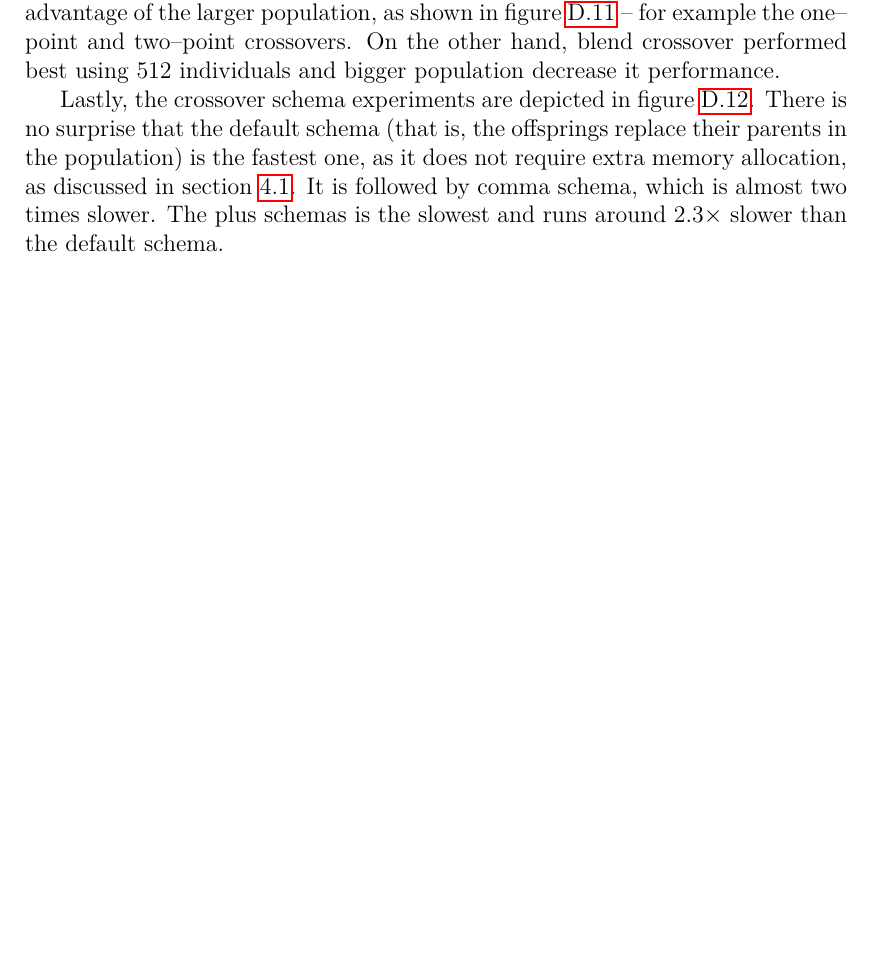
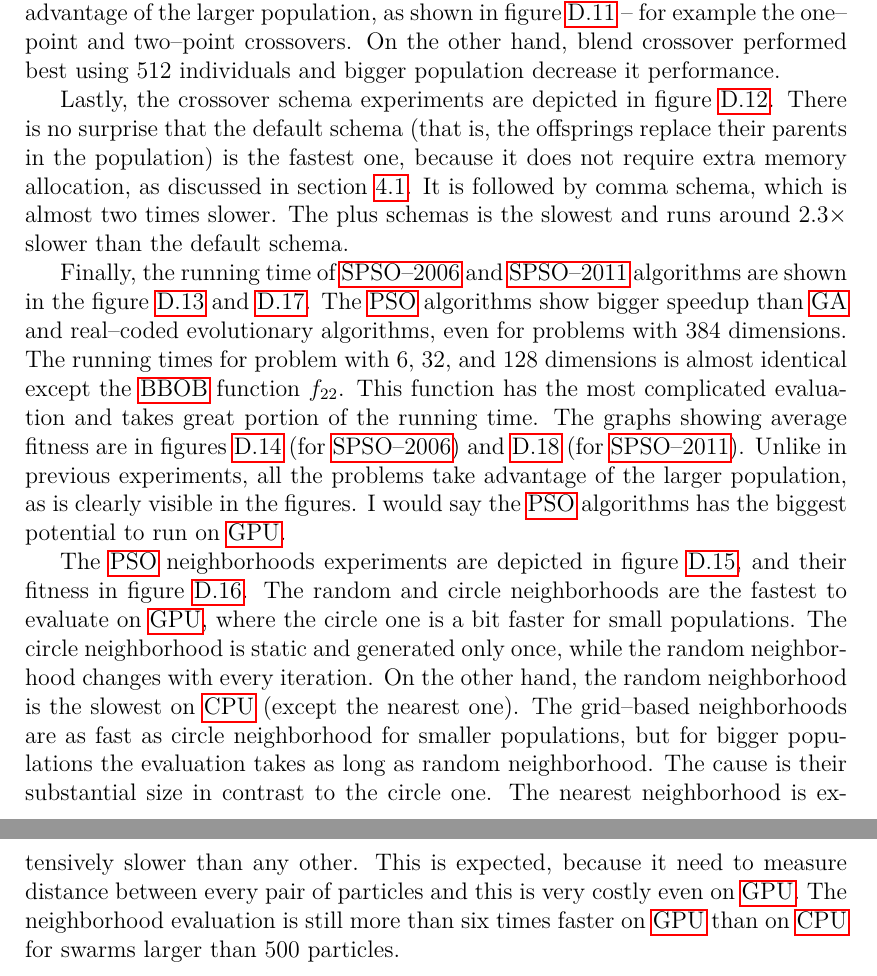
Before and after one commit to PatrikValkovic/MasterThesis, a LaTeX thesis (thesis/thesis.tex, which reads thesis/chap_eval.tex): part of page 53 of 76 before the commit and two parts of pages 53 and 54 of 77 after it, the two joined at a grey line, cut so that both start at the same text, the shorter picture padded with empty space. Compiled offline with pdfLaTeX.

Commit message:
Wrote about PSO experiments

```diff
--- a/thesis/chap_eval.tex
+++ b/thesis/chap_eval.tex
@@ -210,4 +210,8 @@ From convergence point of view, the experiments are shown in figure \ref{meas:mu
 
 The crossover operators were tested on real--coded evolutionary algorithm as well and the running times are in figure \ref{meas:crosstime} along with their fitness values in figure \ref{meas:crossfitness}. The running times were of the same order for all of them. The slowest on the \cpu was the blend crossover while the arithmetic crossover was the fastest one. The slowest on the \cpu was the two--points crossover, because of the complicated creation of the mask, as discussed in the chapter \ref{chap:impl}. The fastest operator for small populations was the arithmetic crossover with the blend crossover. The running time for big populations on \gpu was almost identical for all the operators. Unlike mutation operators, some of the crossover operators take advantage of the larger population, as shown in figure \ref{meas:crossfitness} -- for example the one--point and two--point crossovers. On the other hand, blend crossover performed best using $512$ individuals and bigger population decrease it performance.
 
-Lastly, the crossover schema experiments are depicted in figure \ref{meas:schema}. There is no surprise that the default schema (that is, the offsprings replace their parents in the population) is the fastest one, as it does not require extra memory allocation, as discussed in section \ref{chap:gaimpl}. It is followed by comma schema, which is almost two times slower. The plus schemas is the slowest and runs around $2.3\times$ slower than the default schema.
+Lastly, the crossover schema experiments are depicted in figure \ref{meas:schema}. There is no surprise that the default schema (that is, the offsprings replace their parents in the population) is the fastest one, because it does not require extra memory allocation, as discussed in section \ref{chap:gaimpl}. It is followed by comma schema, which is almost two times slower. The plus schemas is the slowest and runs around $2.3\times$ slower than the default schema.
+
+Finally, the running time of \acrshort{acc:spso2006} and \acrshort{acc:spso2011} algorithms are shown in the figure \ref{meas:spso2006time} and \ref{meas:spso2011time}. The \acrshort{acc:pso} algorithms show bigger speedup than \acrshort{acc:ga} and real--coded evolutionary algorithms, even for problems with $384$ dimensions. The running times for problem with $6$, $32$, and $128$ dimensions is almost identical except the \acrshort{acc:bbob} function $f_{22}$. This function has the most complicated evaluation and takes great portion of the running time. The graphs showing average fitness are in figures \ref{meas:spso2006fitness} (for \acrshort{acc:spso2006}) and \ref{meas:spso2011fitness} (for \acrshort{acc:spso2011}). Unlike in previous experiments, all the problems take advantage of the larger population, as is clearly visible in the figures. I would say the \acrshort{acc:pso} algorithms has the biggest potential to run on \gpuns.
+
+The \acrshort{acc:pso} neighborhoods experiments are depicted in figure \ref{meas:psoneigtime}, and their fitness in figure \ref{meas:psoneigfitness}. The random and circle neighborhoods are the fastest to evaluate on \gpuns, where the circle one is a bit faster for small populations. The circle neighborhood is static and generated only once, while the random neighborhood changes with every iteration. On the other hand, the random neighborhood is the slowest on \cpu (except the nearest one). The grid--based neighborhoods are as fast as circle neighborhood for smaller populations, but for bigger populations the evaluation takes as long as random neighborhood. The cause is their substantial size in contrast to the circle one. The nearest neighborhood is extensively slower than any other. This is expected, because it need to measure distance between every pair of particles and this is very costly even on \gpuns. The neighborhood evaluation is still more than six times faster on \gpu than on \cpu for swarms larger than $500$ particles.
```
Also changed, not shown: thesis/chap_graphs.tex (+6 -0 lines).
